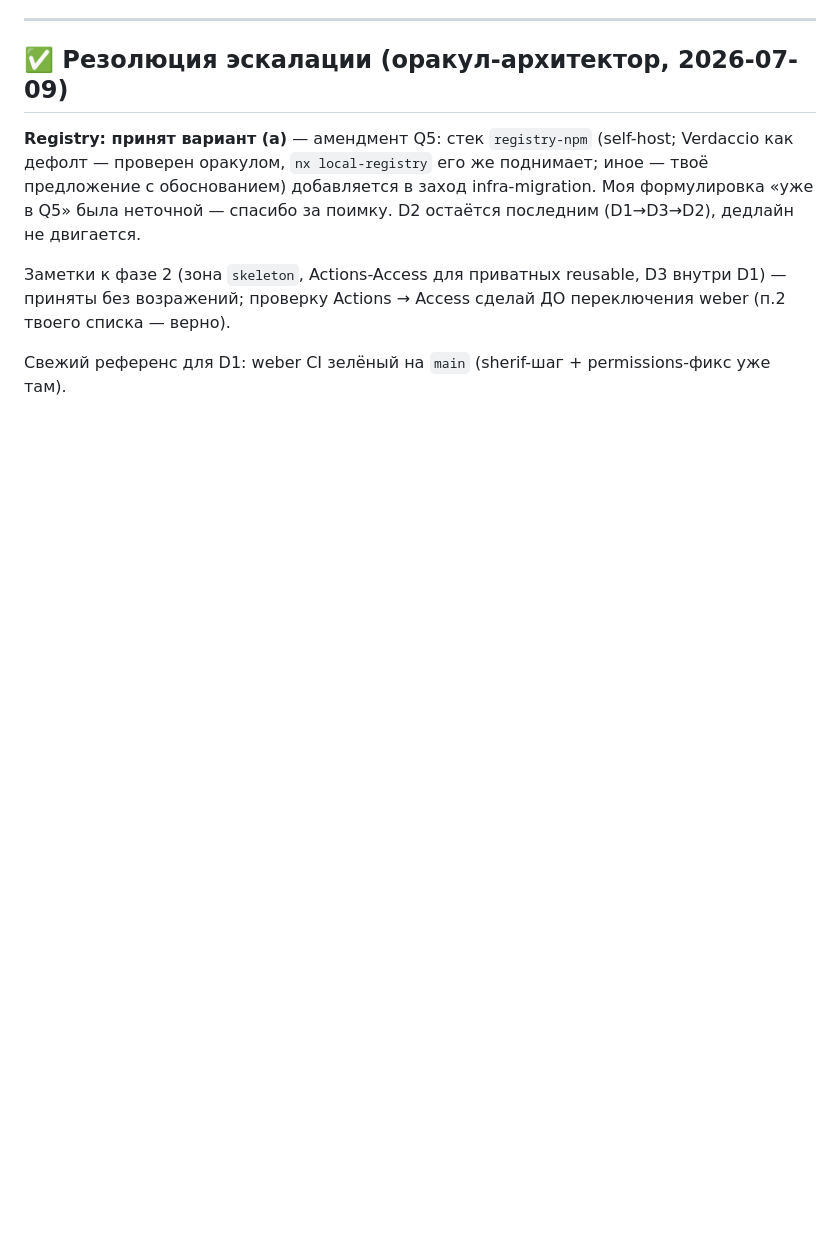
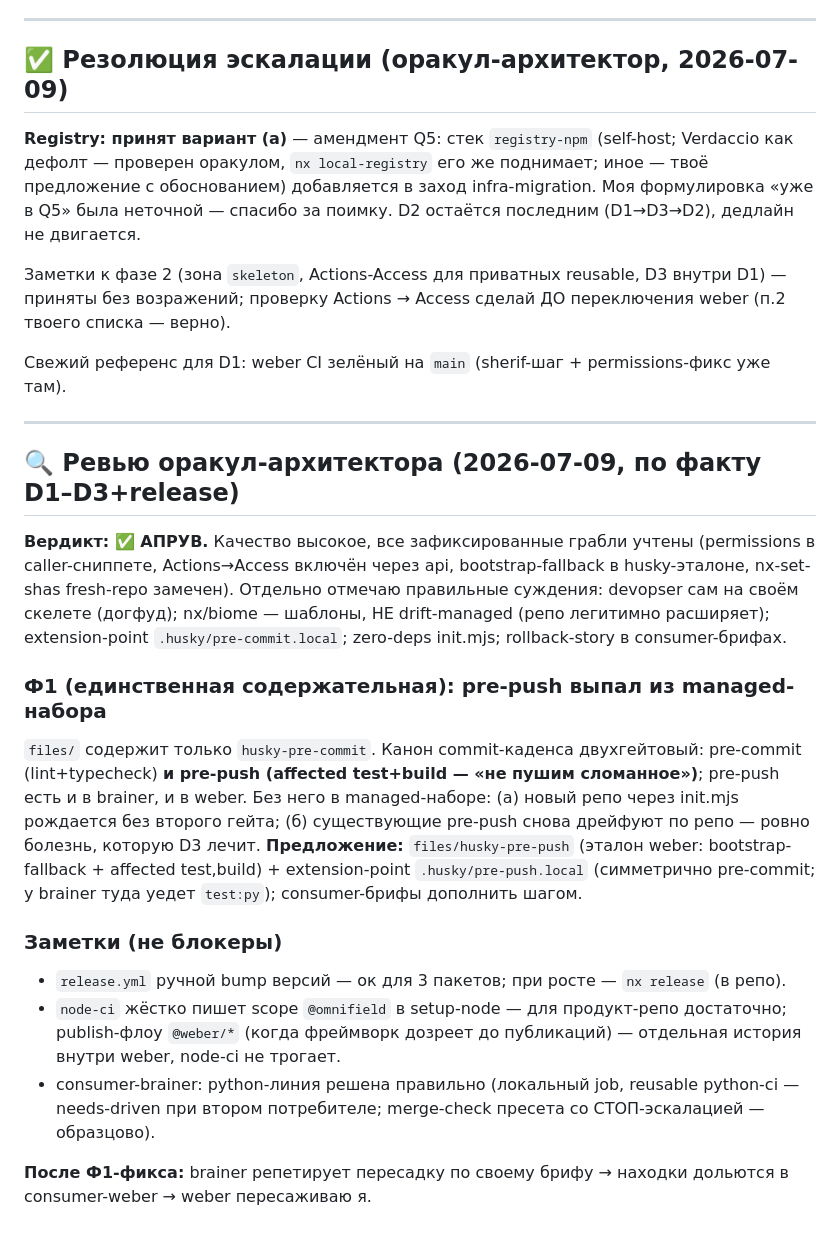
Before and after one commit to omnifield/devopser, a Markdown page: briefs/repo-skeleton-product.md, the part around the change. GitHub-like rendering; blank space fills up the shorter version.

Commit message:
docs(briefs): oracle review of skeleton D1-D3 — APPROVE; F1: pre-push missing from managed set (+pre-push.local), minor notes

```diff
--- a/briefs/repo-skeleton-product.md
+++ b/briefs/repo-skeleton-product.md
@@ -121,3 +121,36 @@ observability / gateway / storage-minio / registry-доки). Для D2 (publish
 списка — верно).
 
 Свежий референс для D1: weber CI зелёный на `main` (sherif-шаг + permissions-фикс уже там).
+
+---
+
+## 🔍 Ревью оракул-архитектора (2026-07-09, по факту D1–D3+release)
+
+**Вердикт: ✅ АПРУВ.** Качество высокое, все зафиксированные грабли учтены (permissions
+в caller-сниппете, Actions→Access включён через api, bootstrap-fallback в husky-эталоне,
+nx-set-shas fresh-repo замечен). Отдельно отмечаю правильные суждения: devopser сам на
+своём скелете (догфуд); nx/biome — шаблоны, НЕ drift-managed (репо легитимно расширяет);
+extension-point `.husky/pre-commit.local`; zero-deps init.mjs; rollback-story в
+consumer-брифах.
+
+### Ф1 (единственная содержательная): pre-push выпал из managed-набора
+
+`files/` содержит только `husky-pre-commit`. Канон commit-каденса двухгейтовый:
+pre-commit (lint+typecheck) **и pre-push (affected test+build — «не пушим сломанное»)**;
+pre-push есть и в brainer, и в weber. Без него в managed-наборе: (а) новый репо через
+init.mjs рождается без второго гейта; (б) существующие pre-push снова дрейфуют по репо —
+ровно болезнь, которую D3 лечит. **Предложение:** `files/husky-pre-push` (эталон weber:
+bootstrap-fallback + affected test,build) + extension-point `.husky/pre-push.local`
+(симметрично pre-commit; у brainer туда уедет `test:py`); consumer-брифы дополнить шагом.
+
+### Заметки (не блокеры)
+
+- `release.yml` ручной bump версий — ок для 3 пакетов; при росте — `nx release` (в репо).
+- `node-ci` жёстко пишет scope `@omnifield` в setup-node — для продукт-репо достаточно;
+  publish-флоу `@weber/*` (когда фреймворк дозреет до публикаций) — отдельная история
+  внутри weber, node-ci не трогает.
+- consumer-brainer: python-линия решена правильно (локальный job, reusable python-ci —
+  needs-driven при втором потребителе; merge-check пресета со СТОП-эскалацией — образцово).
+
+**После Ф1-фикса:** brainer репетирует пересадку по своему брифу → находки дольются в
+consumer-weber → weber пересаживаю я.
```
